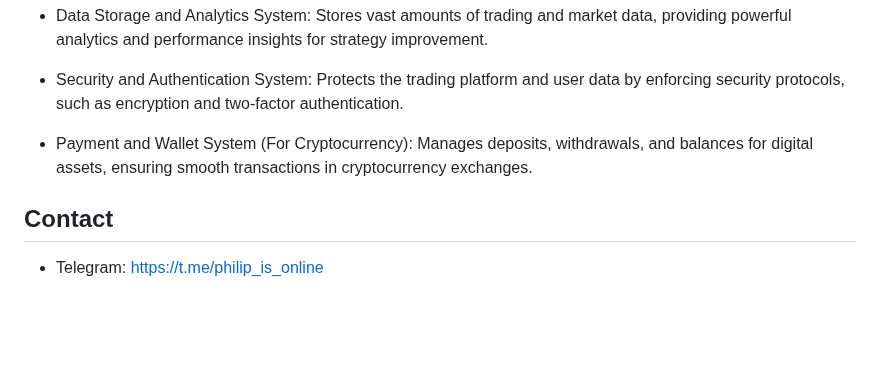
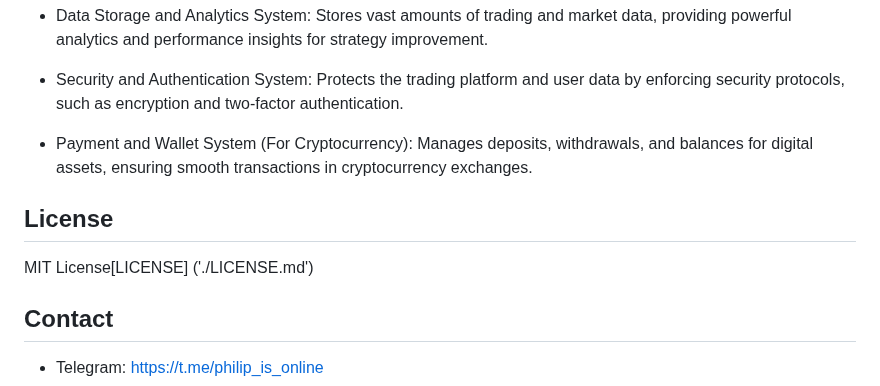
Before and after one commit to philipgreat/lighting-match-engine-core, a Markdown page: README.md, the part around the change. Rendered like a GitHub page; blank space fills up the shorter version.

```diff
--- a/README.md
+++ b/README.md
@@ -105,6 +105,10 @@ External systems you may need and NOT in scope
 
 * Payment and Wallet System (For Cryptocurrency): Manages deposits, withdrawals, and balances for digital assets, ensuring smooth transactions in cryptocurrency exchanges.
 
+## License
+
+MIT License[LICENSE] ('./LICENSE.md')
+
 ## Contact
 
 * Telegram: <https://t.me/philip_is_online>
```
Also changed, not shown: LICENSE.md (added, +22 -0 lines).
